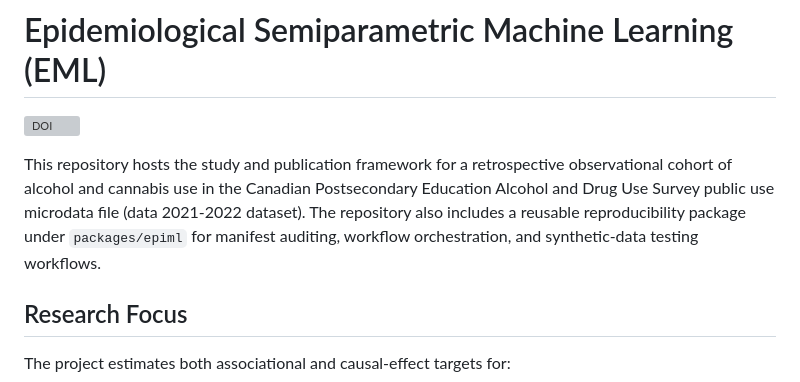
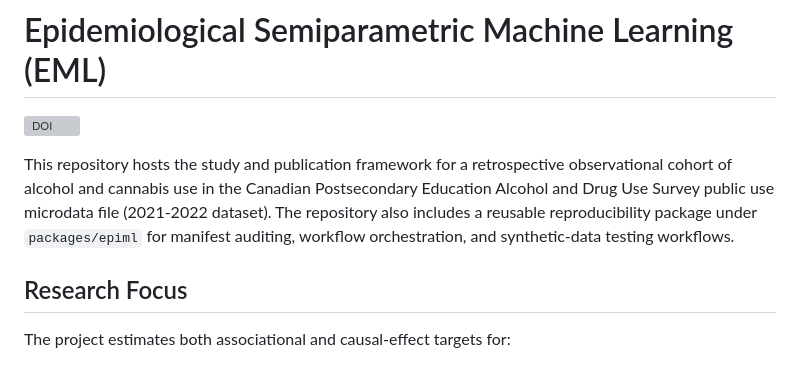
Before and after one commit to ruhelavansh-oss/epi-ML, a Markdown page: README.md, the part around the change. Rendered like a GitHub page; grey boxes are pictures that could not be loaded.

```diff
--- a/README.md
+++ b/README.md
@@ -2,7 +2,7 @@
 
 [![DOI](https://zenodo.org/badge/DOI/10.5281/zenodo.18752220.svg)](https://doi.org/10.5281/zenodo.18752220)
 
-This repository hosts the study and publication framework for a retrospective observational cohort of alcohol and cannabis use in the Canadian Postsecondary Education Alcohol and Drug Use Survey public use microdata file (data 2021-2022 dataset). The repository also includes a reusable reproducibility package under `packages/epiml` for manifest auditing, workflow orchestration, and synthetic-data testing workflows.
+This repository hosts the study and publication framework for a retrospective observational cohort of alcohol and cannabis use in the Canadian Postsecondary Education Alcohol and Drug Use Survey public use microdata file (2021-2022 dataset). The repository also includes a reusable reproducibility package under `packages/epiml` for manifest auditing, workflow orchestration, and synthetic-data testing workflows.
 
 ## Research Focus
 
```
